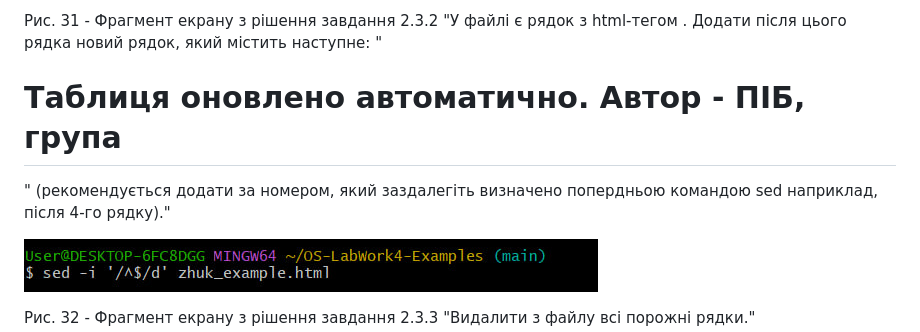
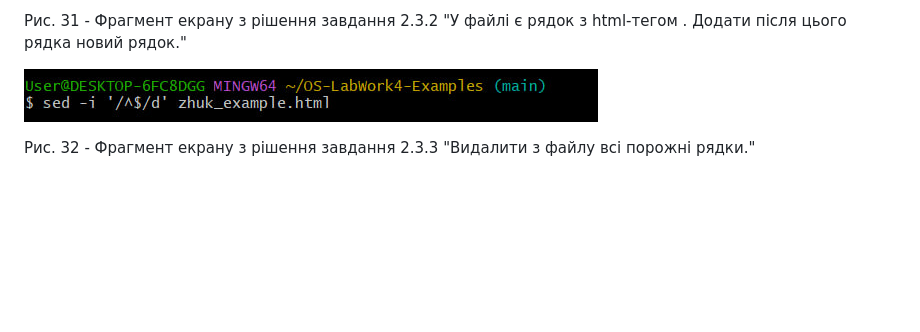
Before and after one commit to zhkkk77/WebAR-Example, a Markdown page: Laboratory-work-4/README.md, the part around one of its changes. GitHub-like rendering; blank space fills up the shorter version.

```diff
--- a/Laboratory-work-4/README.md
+++ b/Laboratory-work-4/README.md
@@ -108,6 +108,5 @@
 
-Рис. 31 - Фрагмент екрану з рішення завдання 2.3.2 "У файлі є рядок з html-тегом <title>. Додати після цього рядка новий рядок, який містить наступне:
-"<h1>Таблиця оновлено автоматично. Автор - ПІБ, група</h1>" (рекомендується додати за номером, який заздалегіть визначено попердньою командою sed наприклад, після 4-го рядку)."
+Рис. 31 - Фрагмент екрану з рішення завдання 2.3.2 "У файлі є рядок з html-тегом <title>. Додати після цього рядка новий рядок."
 
 ![image](https://github.com/zhkkk77/WebAR-Example/blob/Laboratory-work-4/photo_32.jpg)
 
```
Also changed, not shown: other parts of Laboratory-work-4/README.md (+1 -1 lines).
